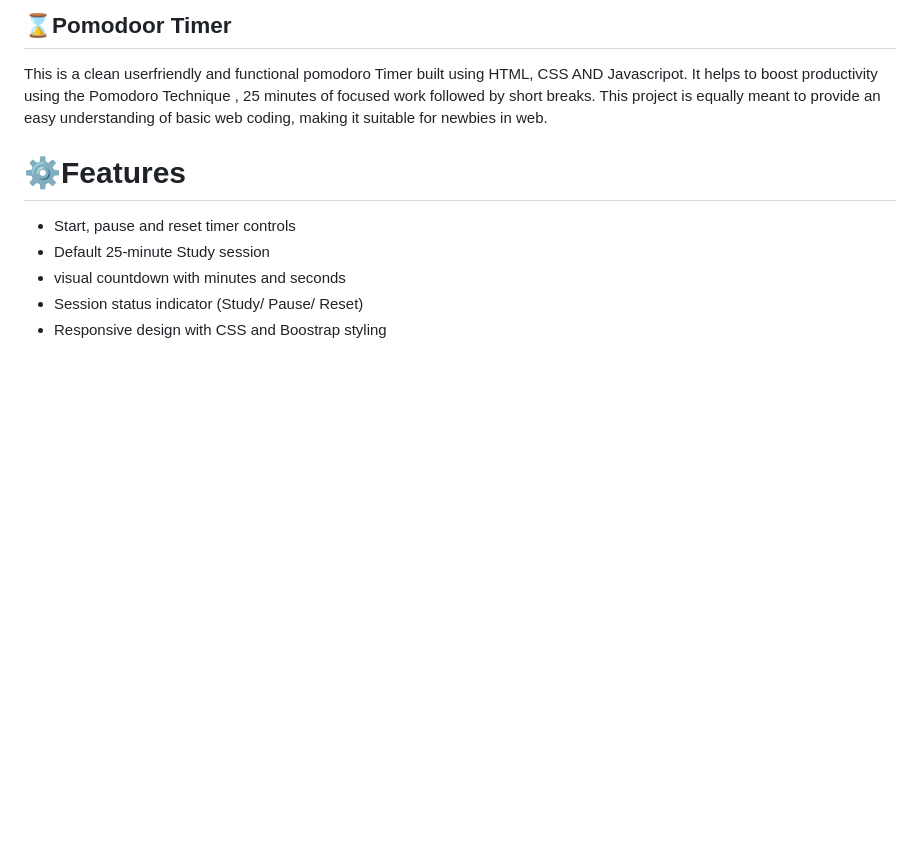
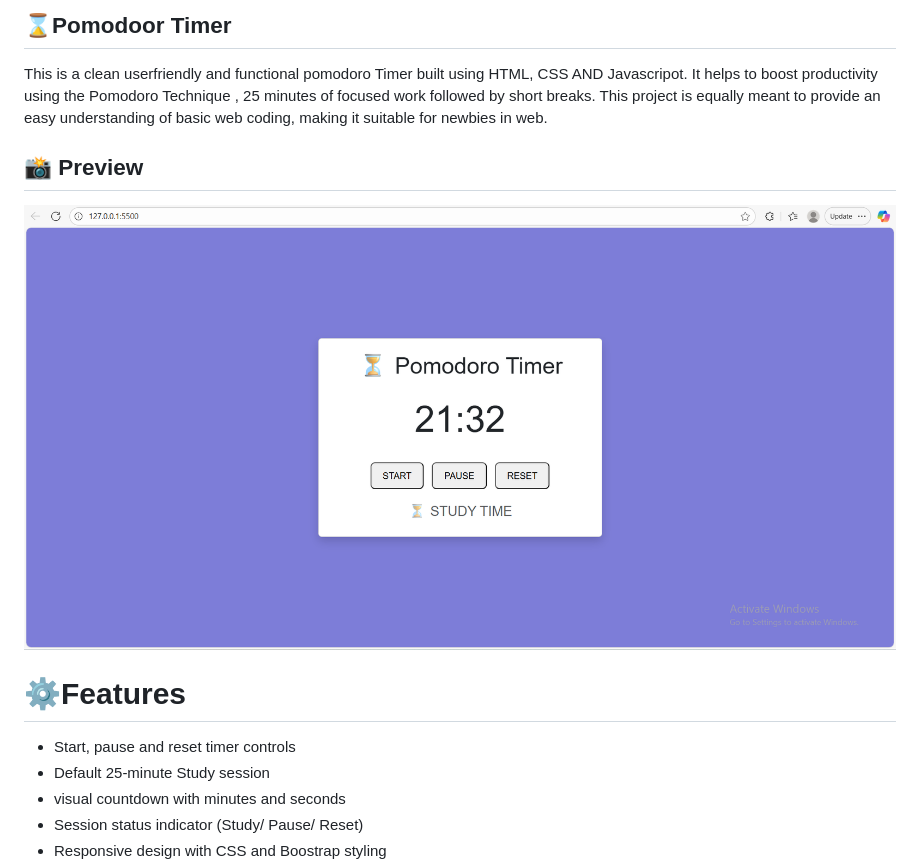
Before and after one commit to Wesley-nfj/Pomodoro-app, a Markdown page: README.md, the part around the change. GitHub-like rendering; pictures changed too: preview.png (added); blank space fills up the shorter version.

Commit message:
Added a preview image of the pomodoro web app

```diff
--- a/README.md
+++ b/README.md
@@ -1,6 +1,11 @@
 ## ⌛Pomodoor Timer
 
 This is a clean   userfriendly and functional pomodoro Timer built using HTML, CSS AND Javascripot. It helps to boost productivity using the Pomodoro Technique , 25 minutes of focused work followed by short breaks. This project is equally meant to provide an easy understanding of basic web coding, making it suitable for newbies in web.
+
+## 📸 Preview
+
+![Pomodoro Timer Screenshot](preview.png)
+
 
 # ⚙️Features
 - Start, pause and reset timer controls
```
